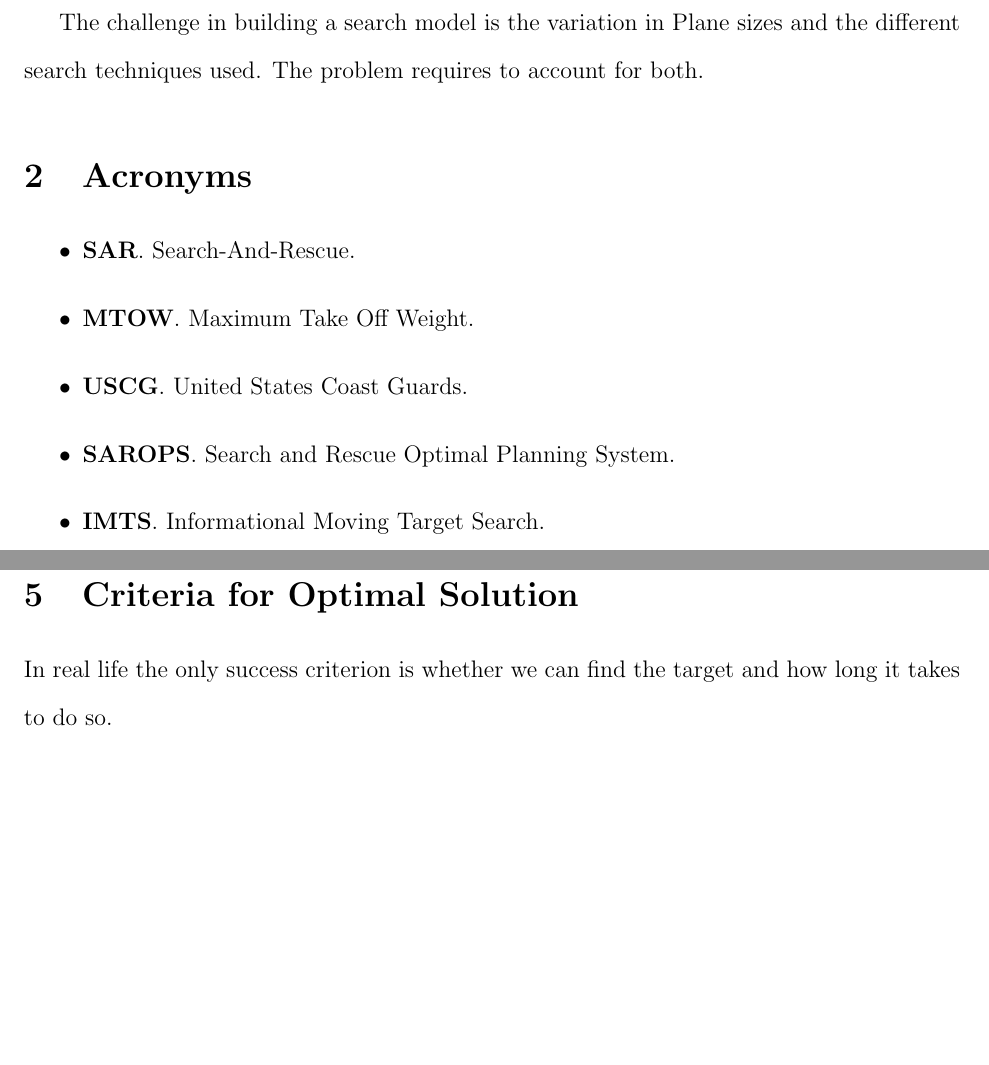
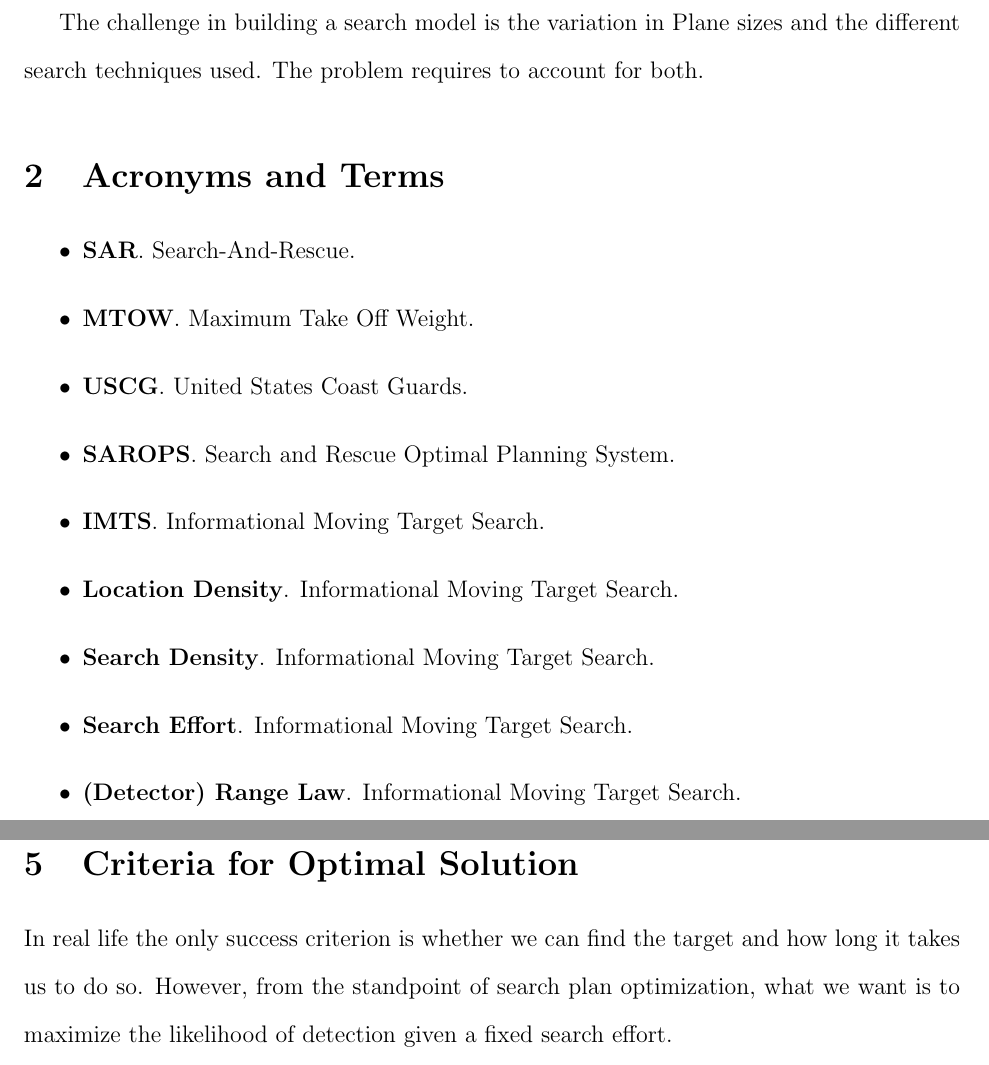
Before and after one commit to AnnaPeng/COMAP-MCM-41747, a LaTeX document (SpannMCMtemplate.tex): two parts of pages 3 and 7 of 14, joined at a grey line, cut so that both start at the same text, the shorter picture padded with empty space. Compiled offline with pdfLaTeX.

Commit message:
new commit

```diff
--- a/SpannMCMtemplate.tex
+++ b/SpannMCMtemplate.tex
@@ -192,7 +192,7 @@ The challenge in building a search model is the variation in Plane sizes and the
 
 %%%%%%%%%%%%%%%%%%%%%%%%%%%%%%%%%%%%%%%%%%%%%%%%%%%%%%%%%%%%%%%%%%%%
 %%% Uncomment if needed
-\section{Acronyms}\label{sec:terms}
+\section{Acronyms and Terms}\label{sec:terms}
 
 \begin{itemize}
 \item \textbf{SAR}. Search-And-Rescue.
@@ -203,6 +203,10 @@ The challenge in building a search model is the variation in Plane sizes and the
 \item \textbf{SAROPS}. Search and Rescue Optimal Planning System.
 \item \textbf{IMTS}. Informational Moving Target Search.
 
+\item \textbf{Location Density}. Informational Moving Target Search.
+\item \textbf{Search Density}. Informational Moving Target Search.
+\item \textbf{Search Effort}. Informational Moving Target Search.
+\item \textbf{(Detector) Range Law}. Informational Moving Target Search.
 %and so on
 
 \end{itemize}
@@ -283,7 +287,7 @@ Kagan ... \cite{13kagan}
 
 %% The problem usually doesn't give you a very specific definition for what the ``best'' solution is, so you should clearly explain it.  Feel free to rename this section something more relevant or use a different style and structure for the paper, just make sure you fulfill the goal of defining what the ``best'' solution looks like.
 
-In real life the only success criterion is whether we can find the target and how long it takes to do so.
+In real life the only success criterion is whether we can find the target and how long it takes us to do so. However, from the standpoint of search plan optimization, what we want is to maximize the likelihood of detection given a fixed search effort.
 
 %\newpage
 
```
Also changed, not shown: SpannMCMtemplate.pdf.
